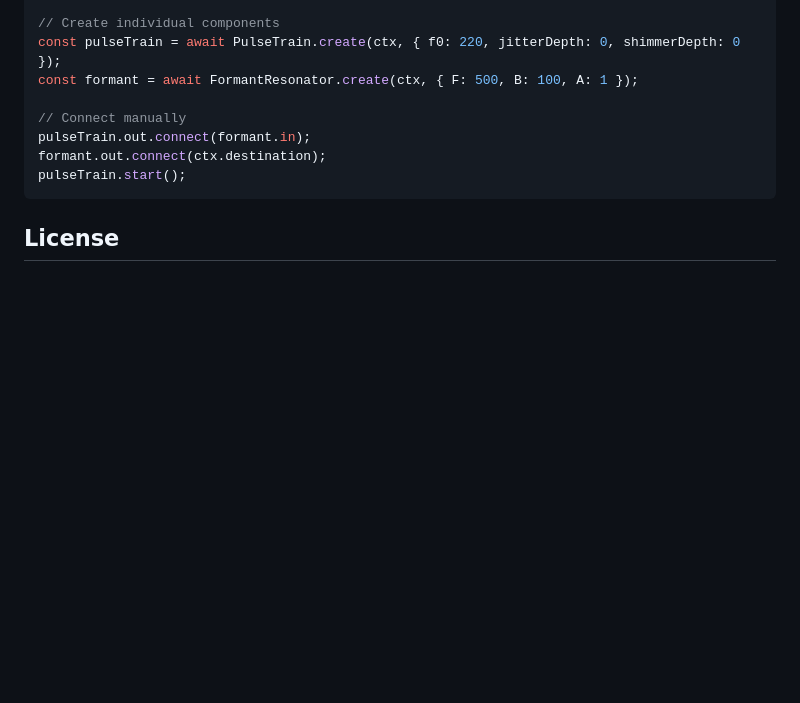
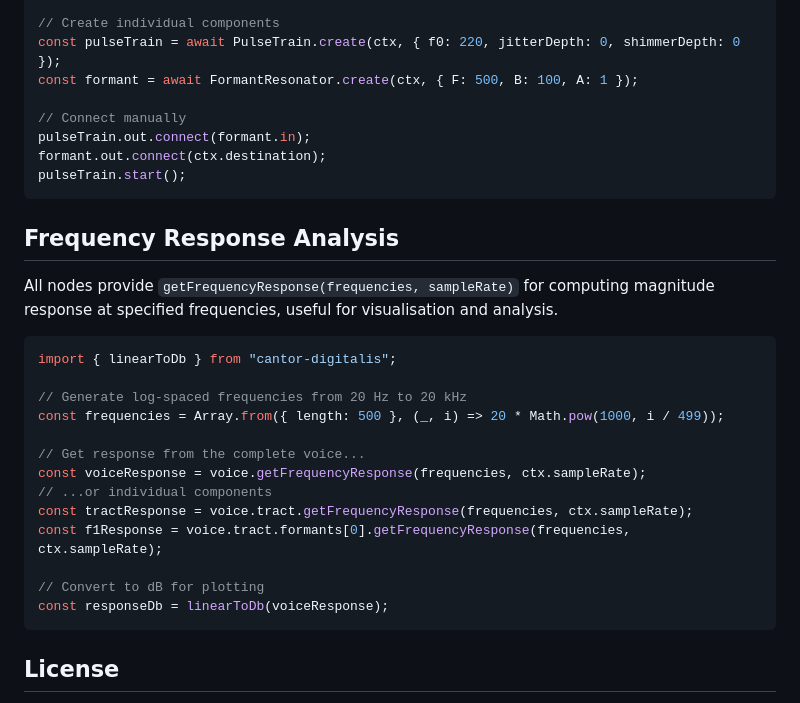
Before and after one commit to edwardbrowncross/cantor-digitalis, a Markdown page: README.md, the part around the change. Rendered like a GitHub page; blank space fills up the shorter version.

Commit message:
Add documentation for frequency response functions

````diff
--- a/README.md
+++ b/README.md
@@ -201,6 +201,26 @@ formant.out.connect(ctx.destination);
 pulseTrain.start();
 ```
 
+## Frequency Response Analysis
+
+All nodes provide `getFrequencyResponse(frequencies, sampleRate)` for computing magnitude response at specified frequencies, useful for visualisation and analysis.
+
+```typescript
+import { linearToDb } from "cantor-digitalis";
+
+// Generate log-spaced frequencies from 20 Hz to 20 kHz
+const frequencies = Array.from({ length: 500 }, (_, i) => 20 * Math.pow(1000, i / 499));
+
+// Get response from the complete voice...
+const voiceResponse = voice.getFrequencyResponse(frequencies, ctx.sampleRate);
+// ...or individual components
+const tractResponse = voice.tract.getFrequencyResponse(frequencies, ctx.sampleRate);
+const f1Response = voice.tract.formants[0].getFrequencyResponse(frequencies, ctx.sampleRate);
+
+// Convert to dB for plotting
+const responseDb = linearToDb(voiceResponse);
+```
+
 ## License
 
 ISC
````
Also changed, not shown: CLAUDE.md (+55 -0 lines).
